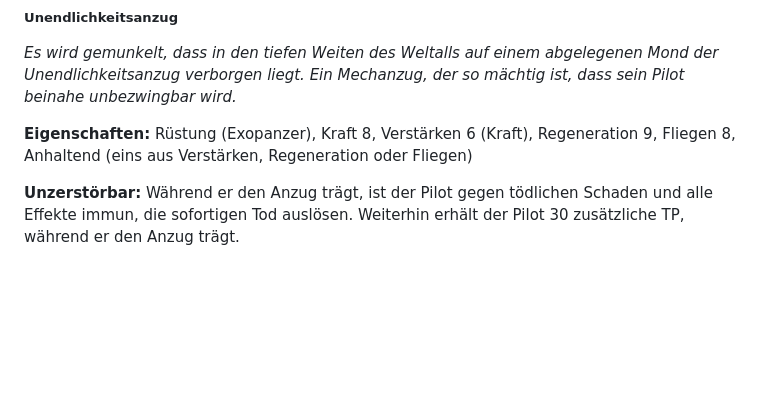
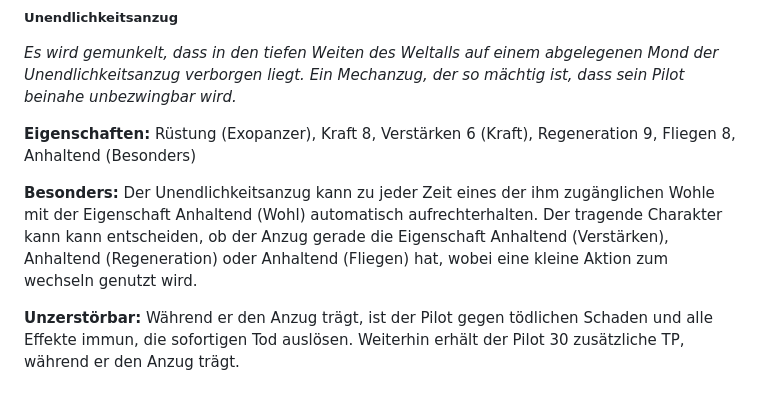
Before and after one commit to Mambouna/openlegend-de, a Markdown page: src/Kapitel-9_Spezialausruestung.md, the part around the change. GitHub-like rendering; blank space fills up the shorter version.

Commit message:
Fixed Infinity Suit Persistent property in ch. 9

```diff
--- a/src/Kapitel-9_Spezialausruestung.md
+++ b/src/Kapitel-9_Spezialausruestung.md
@@ -447,7 +447,9 @@ Legendäre Items können alle Eigenschaften besitzen, die auch außergewöhnlich
 ##### Unendlichkeitsanzug
 *Es wird gemunkelt, dass in den tiefen Weiten des Weltalls auf einem abgelegenen Mond der Unendlichkeitsanzug verborgen liegt. Ein Mechanzug, der so mächtig ist, dass sein Pilot beinahe unbezwingbar wird.*
 
-**Eigenschaften:** Rüstung (Exopanzer), Kraft 8, Verstärken 6 (Kraft), Regeneration 9, Fliegen 8, Anhaltend (eins aus Verstärken, Regeneration oder Fliegen)
+**Eigenschaften:** Rüstung (Exopanzer), Kraft 8, Verstärken 6 (Kraft), Regeneration 9, Fliegen 8, Anhaltend (Besonders)
+
+**Besonders:** Der Unendlichkeitsanzug kann zu jeder Zeit eines der ihm zugänglichen Wohle mit der Eigenschaft Anhaltend (Wohl) automatisch aufrechterhalten. Der tragende Charakter kann kann entscheiden, ob der Anzug gerade die Eigenschaft Anhaltend (Verstärken), Anhaltend (Regeneration) oder Anhaltend (Fliegen) hat, wobei eine kleine Aktion zum wechseln genutzt wird.
 
 **Unzerstörbar:** Während er den Anzug trägt, ist der Pilot gegen tödlichen Schaden und alle Effekte immun, die sofortigen Tod auslösen. Weiterhin erhält der Pilot 30 zusätzliche TP, während er den Anzug trägt.
 ##### Wunderlampe
```
